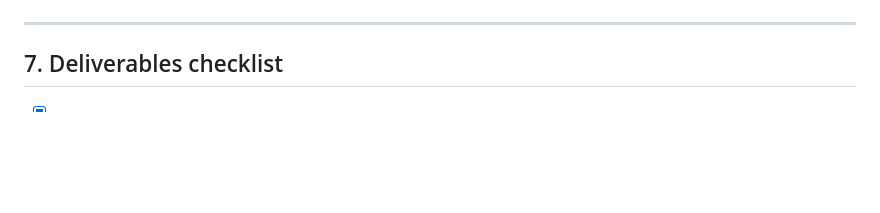
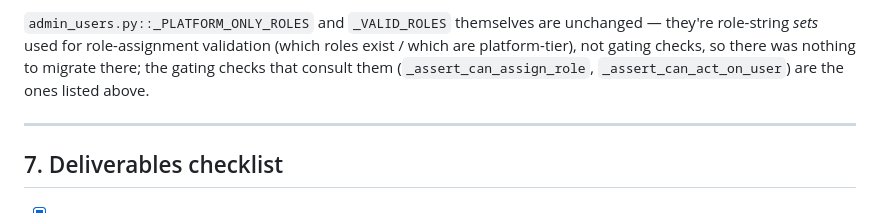
Before and after one commit to bhaumikpatel81-max/Enternly, a Markdown page: PLATFORM_ADMIN_MAPPING.md, the part around one of its changes. GitHub-like rendering; blank space fills up the shorter version.

```diff
--- a/PLATFORM_ADMIN_MAPPING.md
+++ b/PLATFORM_ADMIN_MAPPING.md
@@ -145,3 +160,4 @@ Table of every `role in (...)`/`role ==` site across `backend/app/routers/*.py`
+`admin_users.py::_PLATFORM_ONLY_ROLES` and `_VALID_ROLES` themselves are unchanged — they're role-string *sets* used for role-assignment validation (which roles exist / which are platform-tier), not gating checks, so there was nothing to migrate there; the gating checks that consult them (`_assert_can_assign_role`, `_assert_can_act_on_user`) are the ones listed above.
 
 ---
 
```
Also changed, not shown: other parts of PLATFORM_ADMIN_MAPPING.md (+21 -6 lines).
